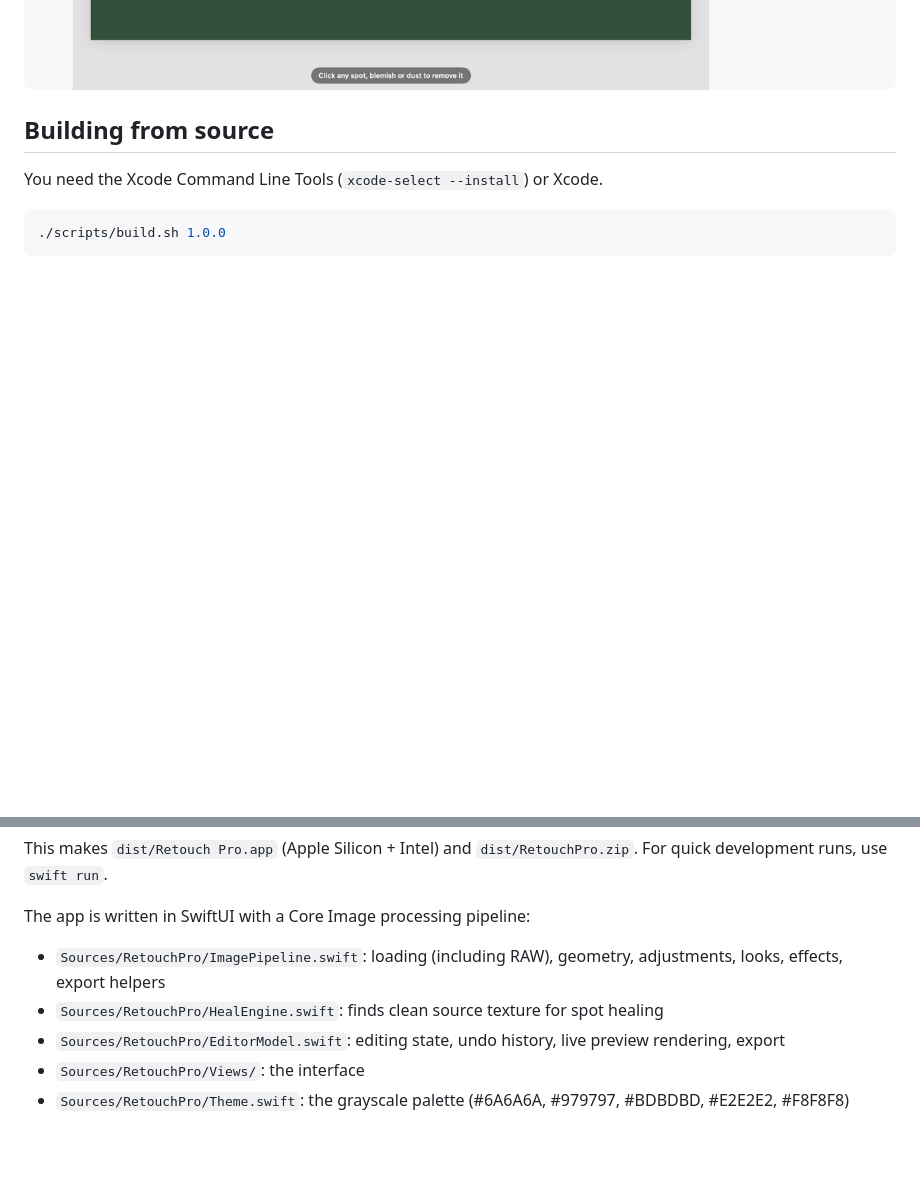
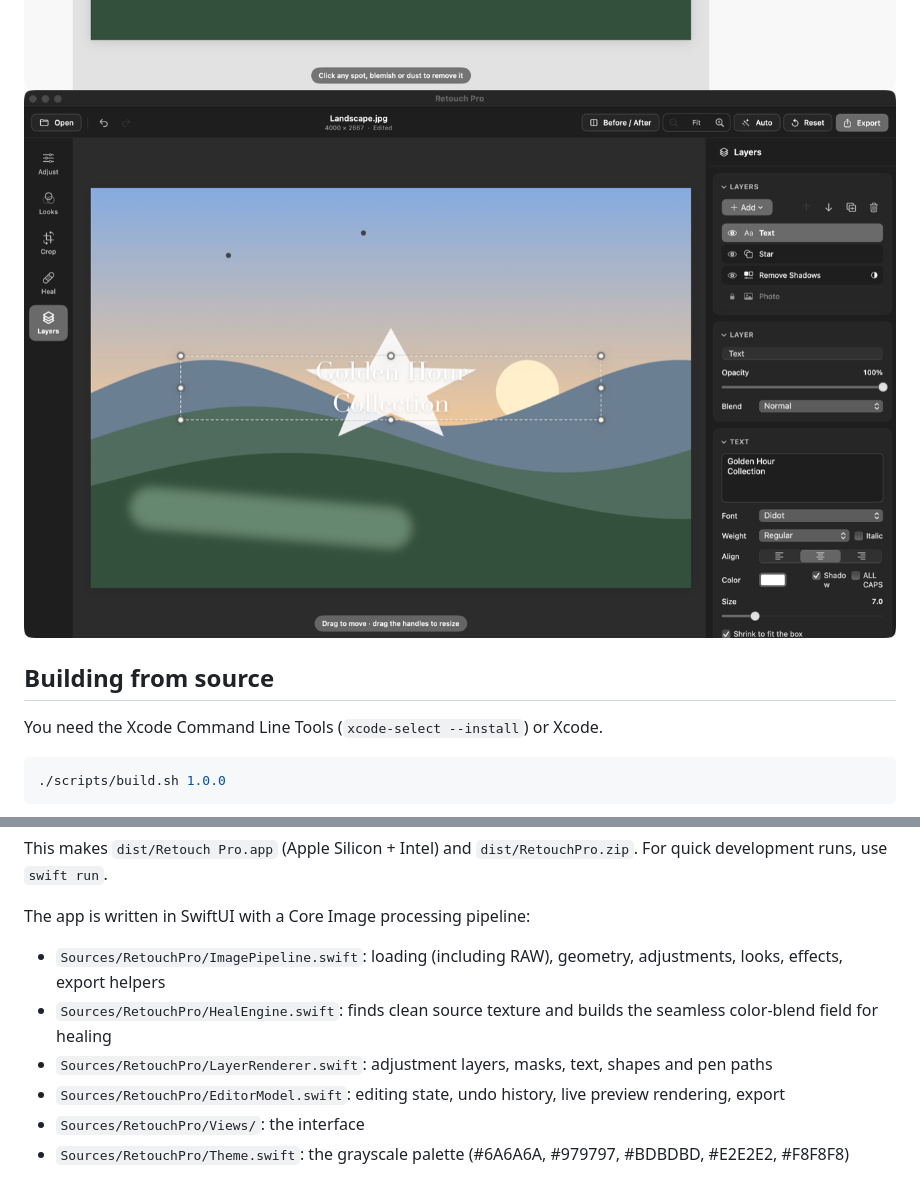
Before and after one commit to connorduckett/retouch-pro, a Markdown page: README.md, 2 parts joined by grey strips. GitHub-like rendering; pictures changed too: docs/screenshot-layers.png (added); blank space fills up the shorter version.

```diff
--- a/README.md
+++ b/README.md
@@ -50,6 +54,7 @@ Other things:
 
 ![Crop](docs/screenshot-crop.png)
 ![Heal](docs/screenshot-heal.png)
+![Layers (dark mode)](docs/screenshot-layers.png)
 
 ## Building from source
 
@@ -64,7 +69,8 @@ This makes `dist/Retouch Pro.app` (Apple Silicon + Intel) and `dist/RetouchPro.z
 The app is written in SwiftUI with a Core Image processing pipeline:
 
 - `Sources/RetouchPro/ImagePipeline.swift`: loading (including RAW), geometry, adjustments, looks, effects, export helpers
-- `Sources/RetouchPro/HealEngine.swift`: finds clean source texture for spot healing
+- `Sources/RetouchPro/HealEngine.swift`: finds clean source texture and builds the seamless color-blend field for healing
+- `Sources/RetouchPro/LayerRenderer.swift`: adjustment layers, masks, text, shapes and pen paths
 - `Sources/RetouchPro/EditorModel.swift`: editing state, undo history, live preview rendering, export
 - `Sources/RetouchPro/Views/`: the interface
 - `Sources/RetouchPro/Theme.swift`: the grayscale palette (#6A6A6A, #979797, #BDBDBD, #E2E2E2, #F8F8F8)
```
Also changed, not shown: other parts of README.md (+8 -4 lines), 17 other files.
